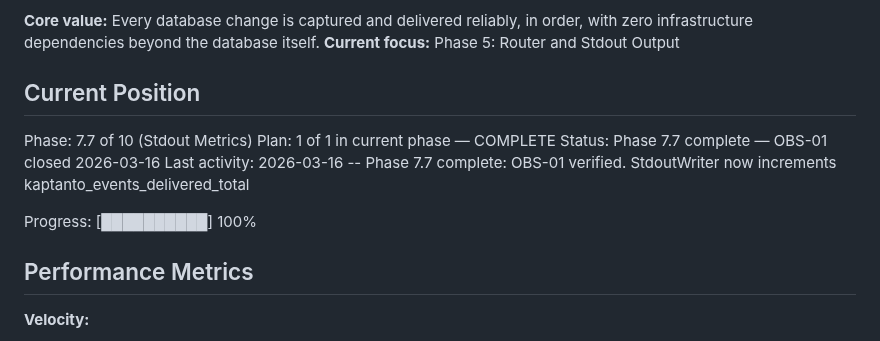
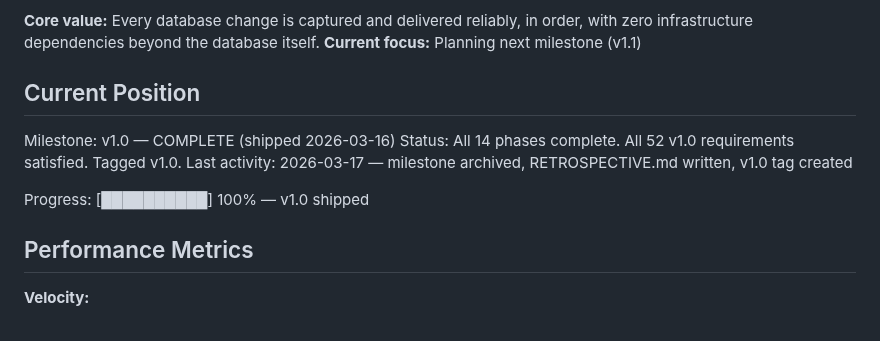
Before and after one commit to olucasandrade/kaptanto, a Markdown page: .planning/STATE.md, the part around one of its changes. Drawn GitHub-style.

Commit message:
chore: update STATE.md after v1.0 milestone completion
Co-Authored-By: Claude Sonnet 4.6 <noreply@anthropic.com>

```diff
--- a/.planning/STATE.md
+++ b/.planning/STATE.md
@@ -19,15 +19,14 @@ See: .planning/PROJECT.md (updated 2026-03-07)
 
 **Core value:** Every database change is captured and delivered reliably, in order, with zero infrastructure dependencies beyond the database itself.
-**Current focus:** Phase 5: Router and Stdout Output
+**Current focus:** Planning next milestone (v1.1)
 
 ## Current Position
 
-Phase: 7.7 of 10 (Stdout Metrics)
-Plan: 1 of 1 in current phase — COMPLETE
-Status: Phase 7.7 complete — OBS-01 closed 2026-03-16
-Last activity: 2026-03-16 -- Phase 7.7 complete: OBS-01 verified. StdoutWriter now increments kaptanto_events_delivered_total
+Milestone: v1.0 — COMPLETE (shipped 2026-03-16)
+Status: All 14 phases complete. All 52 v1.0 requirements satisfied. Tagged v1.0.
+Last activity: 2026-03-17 — milestone archived, RETROSPECTIVE.md written, v1.0 tag created
 
-Progress: [██████████] 100%
+Progress: [██████████] 100% — v1.0 shipped
 
 ## Performance Metrics
 
```
Also changed, not shown: other parts of .planning/STATE.md (+1 -1 lines).
